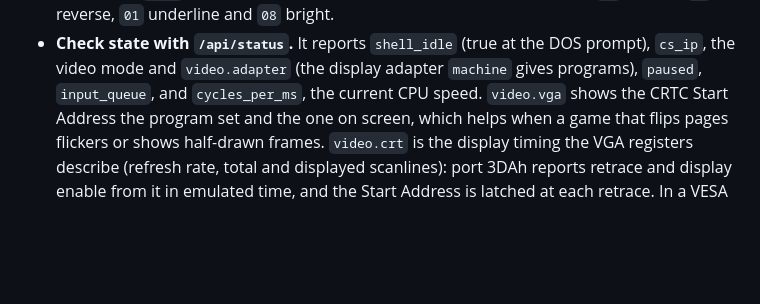
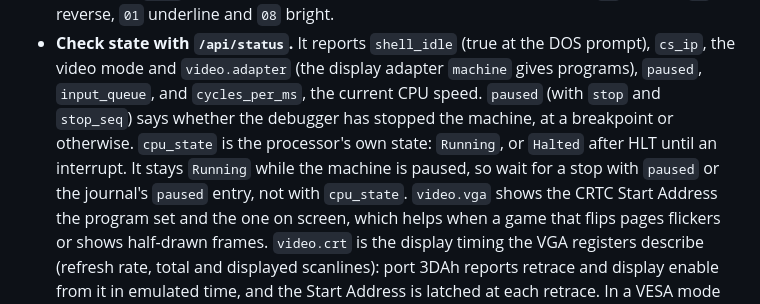
Before and after one commit to dividebysandwich/rust-dos, a Markdown page: docs/llm-debugging.md, the part around the change. Drawn GitHub-style; blank space fills up the shorter version.

Commit message:
Docs: say that cpu_state isn't whether the debugger paused the machine
/api/status's cpu_state is the processor's own state (Running, or Halted
after HLT) and stays Running while the debugger has the machine stopped
at a breakpoint. A script that polled it to wait for a breakpoint
concluded the breakpoint never fired. Say what it is, and to wait with
paused or the journal instead.

```diff
--- a/docs/llm-debugging.md
+++ b/docs/llm-debugging.md
@@ -91,7 +91,12 @@ curl -s "$H/api/screen/text?format=text"                    # read the screen
 - **Check state with `/api/status`.** It reports `shell_idle` (true at the
   DOS prompt), `cs_ip`, the video mode and `video.adapter` (the display
   adapter `machine` gives programs), `paused`, `input_queue`, and
-  `cycles_per_ms`, the current CPU speed. `video.vga` shows the CRTC Start
+  `cycles_per_ms`, the current CPU speed. `paused` (with `stop` and
+  `stop_seq`) says whether the debugger has stopped the machine, at a
+  breakpoint or otherwise. `cpu_state` is the processor's own state:
+  `Running`, or `Halted` after HLT until an interrupt. It stays `Running`
+  while the machine is paused, so wait for a stop with `paused` or the
+  journal's `paused` entry, not with `cpu_state`. `video.vga` shows the CRTC Start
   Address the program set and the one on screen, which helps when a game
   that flips pages flickers or shows half-drawn frames. `video.crt` is the
   display timing the VGA registers describe (refresh rate, total and
```
